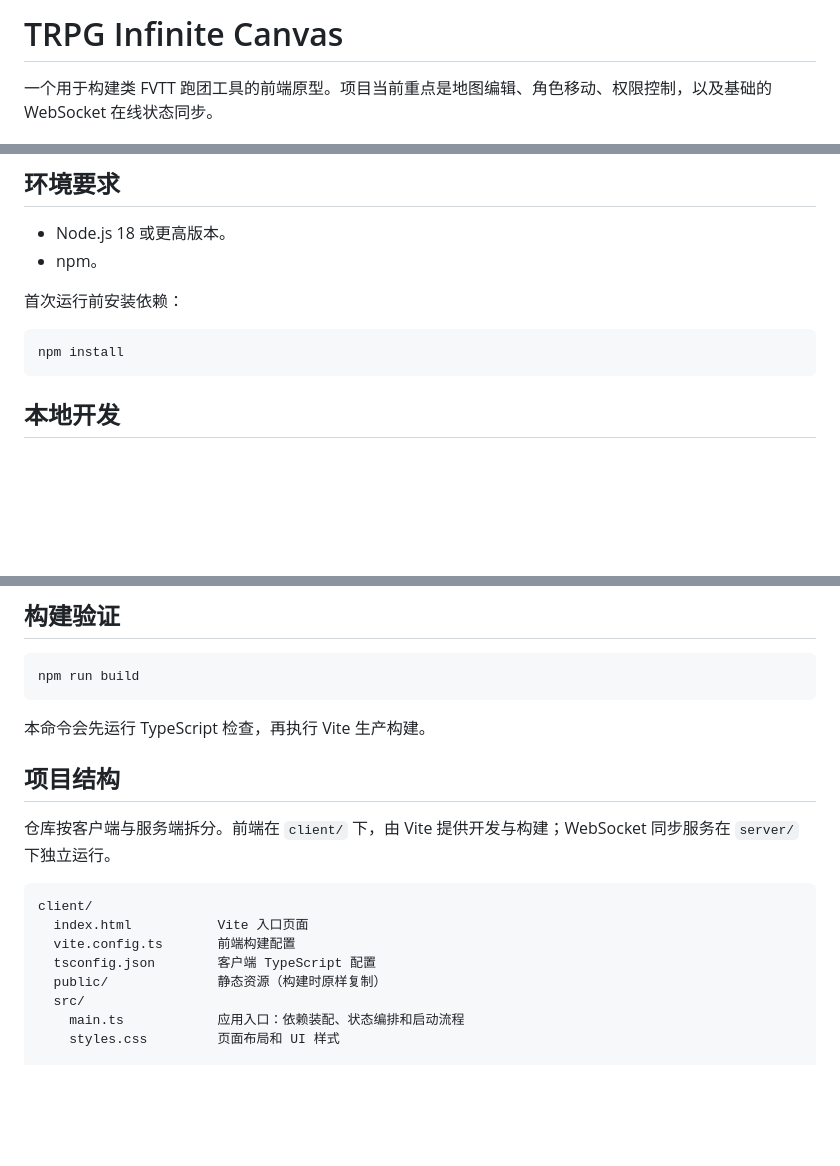
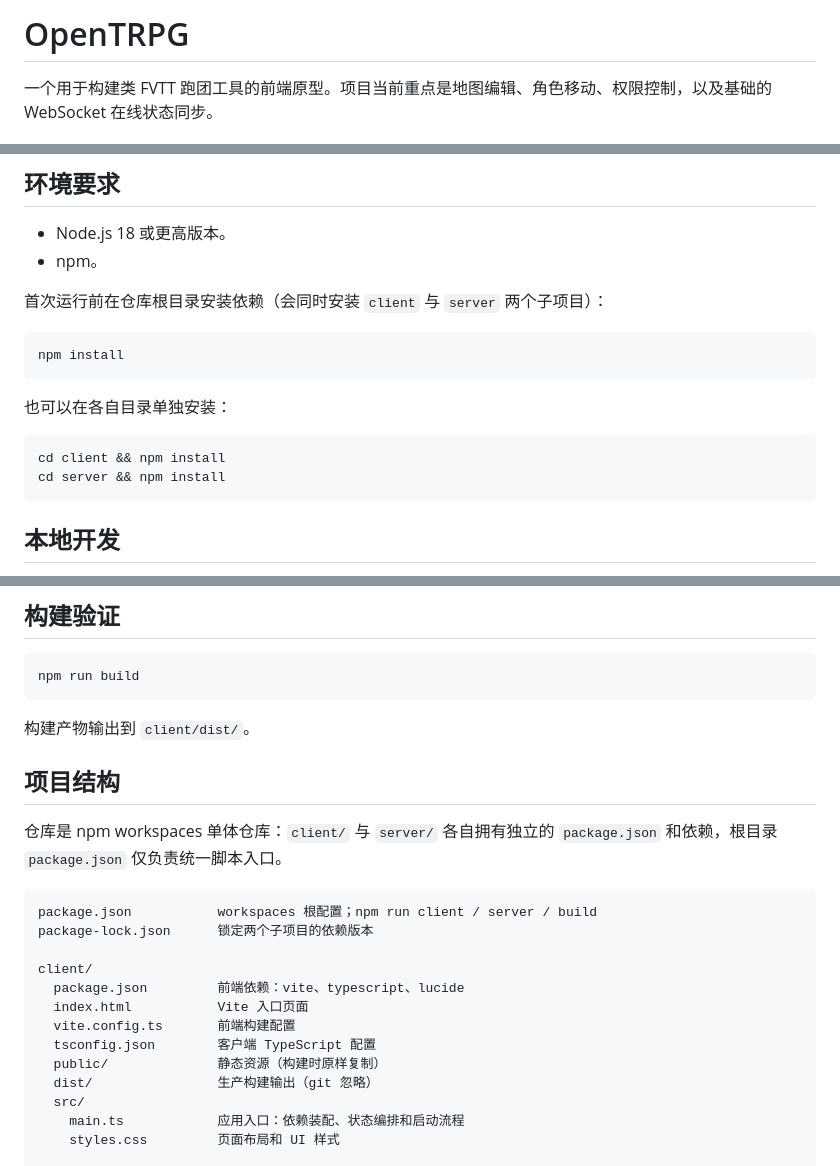
Before and after one commit to tly1378/OpenTRPG, a Markdown page: README.md, 3 parts joined by grey strips. Drawn GitHub-style; blank space fills up the shorter version.

````diff
--- a/README.md
+++ b/README.md
@@ -1,4 +1,4 @@
-# TRPG Infinite Canvas
+# OpenTRPG
 
 一个用于构建类 FVTT 跑团工具的前端原型。项目当前重点是地图编辑、角色移动、权限控制，以及基础的 WebSocket 在线状态同步。
 
@@ -18,10 +18,17 @@
 - Node.js 18 或更高版本。
 - npm。
 
-首次运行前安装依赖：
+首次运行前在仓库根目录安装依赖（会同时安装 `client` 与 `server` 两个子项目）：
 
 ```bash
 npm install
+```
+
+也可以在各自目录单独安装：
+
+```bash
+cd client && npm install
+cd server && npm install
 ```
 
 ## 本地开发
@@ -121,18 +128,23 @@ VITE_TRPG_SERVER_URL=ws://localhost:8790
 npm run build
 ```
 
-本命令会先运行 TypeScript 检查，再执行 Vite 生产构建。
+构建产物输出到 `client/dist/`。
 
 ## 项目结构
 
-仓库按客户端与服务端拆分。前端在 `client/` 下，由 Vite 提供开发与构建；WebSocket 同步服务在 `server/` 下独立运行。
+仓库是 npm workspaces 单体仓库：`client/` 与 `server/` 各自拥有独立的 `package.json` 和依赖，根目录 `package.json` 仅负责统一脚本入口。
 
 ```text
+package.json           workspaces 根配置；npm run client / server / build
+package-lock.json      锁定两个子项目的依赖版本
+
 client/
+  package.json         前端依赖：vite、typescript、lucide
   index.html           Vite 入口页面
   vite.config.ts       前端构建配置
   tsconfig.json        客户端 TypeScript 配置
   public/              静态资源（构建时原样复制）
+  dist/                生产构建输出（git 忽略）
   src/
     main.ts            应用入口：依赖装配、状态编排和启动流程
     styles.css         页面布局和 UI 样式
````
Also changed, not shown: other parts of README.md (+1 -0 lines).
